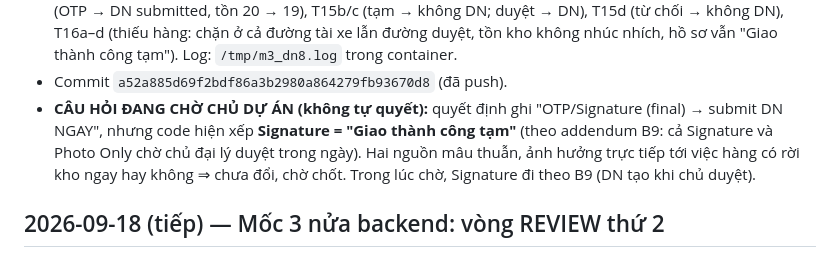
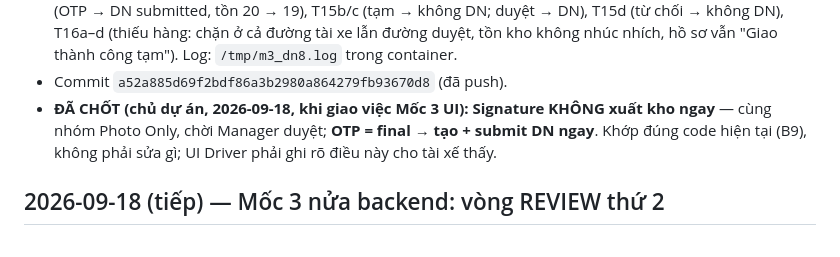
Before and after one commit to hoangsoft90/app_cam, a Markdown page: working.md, the part around the change. GitHub-like rendering.

Commit message:
docs(P2-M3): owner settled the Signature question - provisional like Photo Only, OTP stays final

```diff
--- a/working.md
+++ b/working.md
@@ -483,11 +483,9 @@ Task đang làm / đã xong gần đây. Format ngày: `YYYY-MM-DD` (ISO). Dọn
   không DN), T16a–d (thiếu hàng: chặn ở cả đường tài xe lẫn đường duyệt, tồn kho không nhúc nhích,
   hồ sơ vẫn "Giao thành công tạm"). Log: `/tmp/m3_dn8.log` trong container.
 - Commit `a52a885d69f2bdf86a3b2980a864279fb93670d8` (đã push).
-- **CÂU HỎI ĐANG CHỜ CHỦ DỰ ÁN (không tự quyết):** quyết định ghi "OTP/Signature (final) → submit DN
-  NGAY", nhưng code hiện xếp **Signature = "Giao thành công tạm"** (theo addendum B9: cả Signature và
-  Photo Only chờ chủ đại lý duyệt trong ngày). Hai nguồn mâu thuẫn, ảnh hưởng trực tiếp tới việc hàng
-  có rời kho ngay hay không ⇒ chưa đổi, chờ chốt. Trong lúc chờ, Signature đi theo B9 (DN tạo khi
-  chủ duyệt).
+- **ĐÃ CHỐT (chủ dự án, 2026-09-18, khi giao việc Mốc 3 UI):** **Signature KHÔNG xuất kho ngay** —
+  cùng nhóm Photo Only, chời Manager duyệt; **OTP = final → tạo + submit DN ngay**. Khớp đúng code
+  hiện tại (B9), không phải sửa gì; UI Driver phải ghi rõ điều này cho tài xế thấy.
 
 ## 2026-09-18 (tiếp) — Mốc 3 nửa backend: vòng REVIEW thứ 2
 
```
Also changed, not shown: checklist.md (+2 -3 lines).
